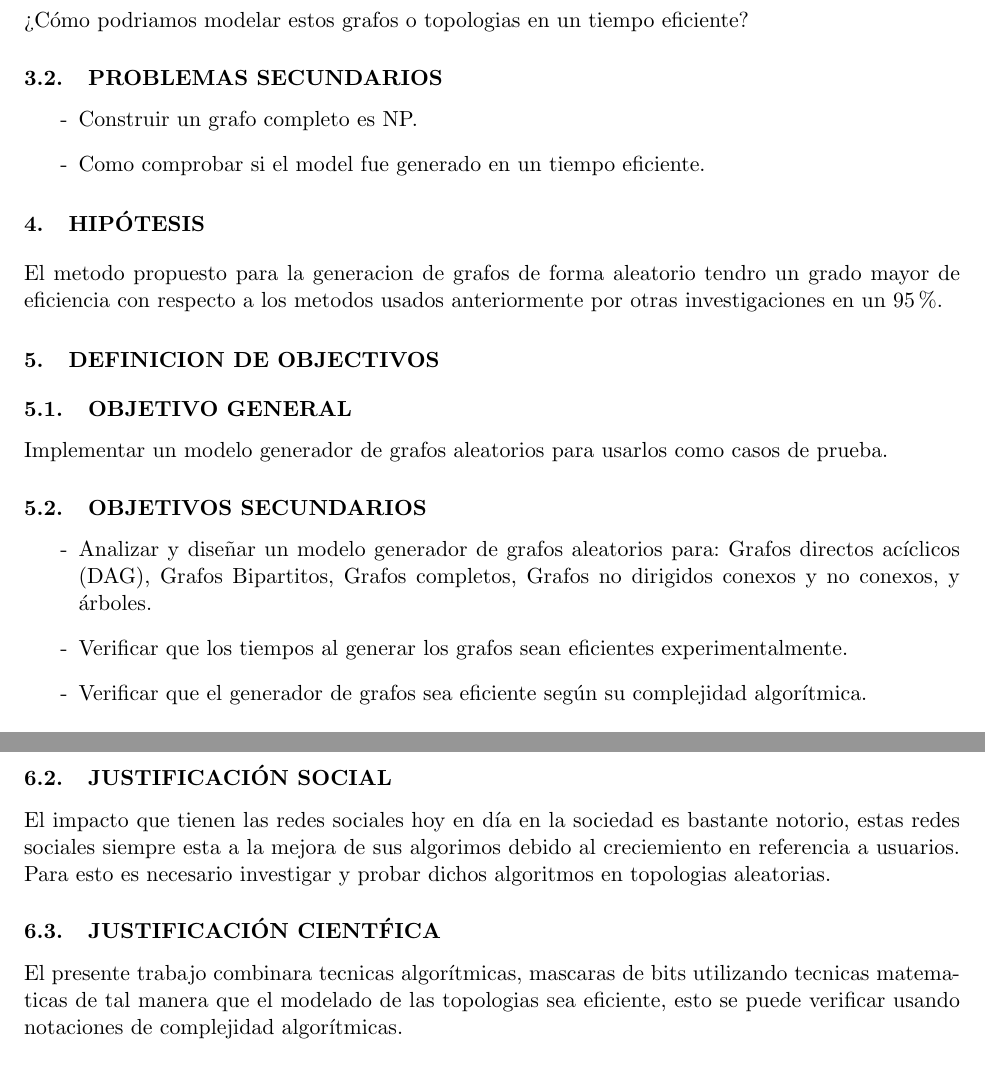
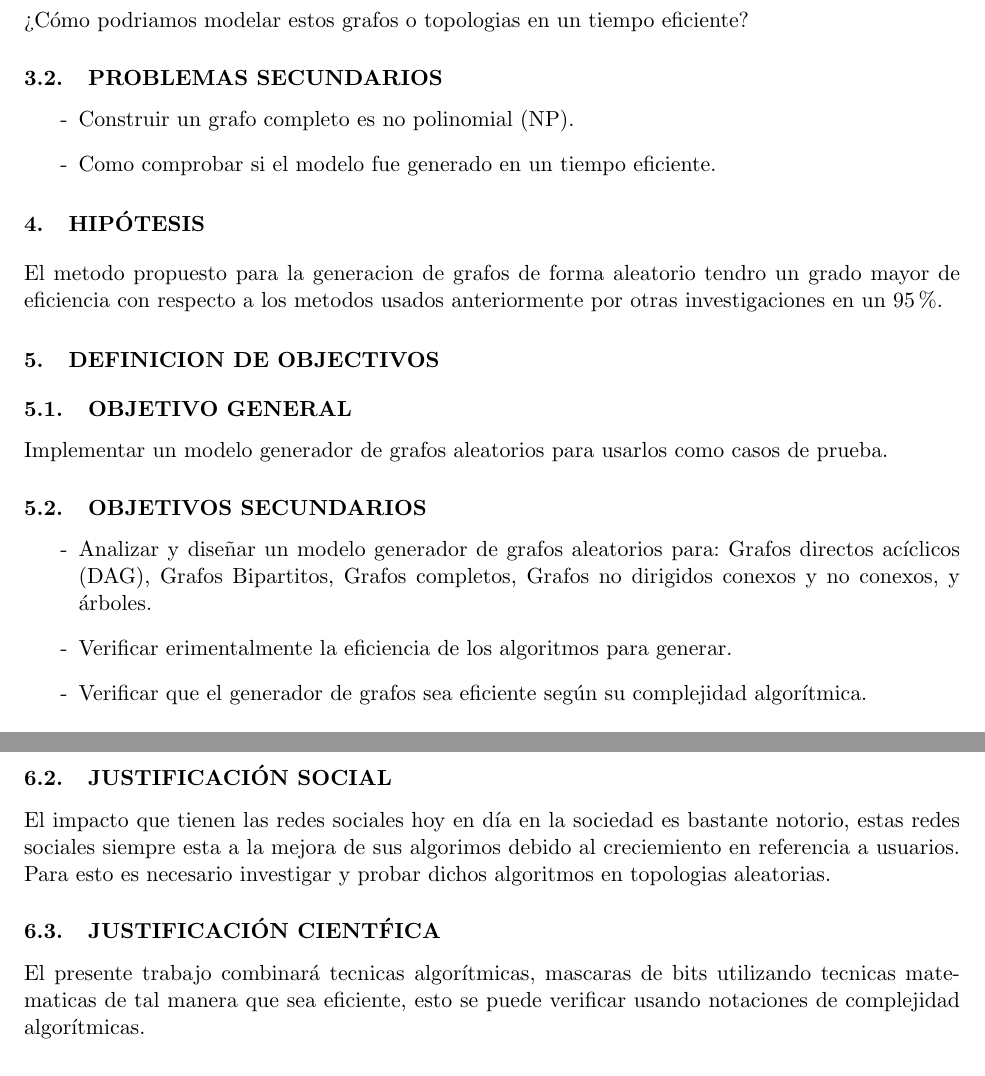
Before and after one commit to jteranp/Thesis, a LaTeX thesis (thesisProfile.tex): two parts of pages 4 and 5 of 8, joined at a grey line, cut so that both start at the same text. Compiled offline with pdfLaTeX.

Commit message:
Update thesisProfile.tex

```diff
--- a/thesisProfile.tex
+++ b/thesisProfile.tex
@@ -135,8 +135,8 @@ Al respecto de las investigaciones relacionadas con el tema podemos destacar las
     ¿C\'omo podriamos modelar estos grafos o topologias en un tiempo eficiente?
   \subsection{Problemas secundarios}
     \begin{itemize}
-      \guion Construir un grafo completo es NP.
-      \guion Como comprobar si el model fue generado en un tiempo eficiente.
+      \guion Construir un grafo completo es no polinomial (NP).
+      \guion Como comprobar si el modelo fue generado en un tiempo eficiente.
     \end{itemize}
 \section{Hip\'otesis}
   El metodo propuesto para la generacion de grafos de forma aleatorio
@@ -149,7 +149,7 @@ Al respecto de las investigaciones relacionadas con el tema podemos destacar las
   \subsection{Objetivos secundarios}
       \begin{itemize}
         \guion Analizar y diseñar un modelo generador de grafos aleatorios para: Grafos directos acíclicos (DAG), Grafos Bipartitos, Grafos completos, Grafos no dirigidos conexos y no conexos, y árboles.
-        \guion Verificar que los tiempos al generar los grafos sean eficientes experimentalmente.
+        \guion Verificar erimentalmente  la eficiencia de los algoritmos para generar.
         \guion Verificar que el generador de grafos sea eficiente según su complejidad algorítmica.
       \end{itemize}
 \section{\justificacion}
@@ -161,8 +161,8 @@ Al respecto de las investigaciones relacionadas con el tema podemos destacar las
     estas redes sociales siempre esta a la mejora de sus algorimos debido al creciemiento en referencia a usuarios.
     Para esto es necesario investigar y probar dichos algoritmos en topologias aleatorias.
   \subsection{\justificacion cient\'fica}
-    El presente trabajo combinara tecnicas algor\'itmicas, mascaras de bits utilizando tecnicas
-    matematicas de tal manera que el modelado de las topologias sea eficiente,
+    El presente trabajo combinar\'a tecnicas algor\'itmicas, mascaras de bits utilizando tecnicas
+    matematicas de tal manera que sea eficiente,
     esto se puede verificar usando notaciones de complejidad algor\'itmicas.
 \section{Alcances y limites}
   \subsection{Alcances}
```
